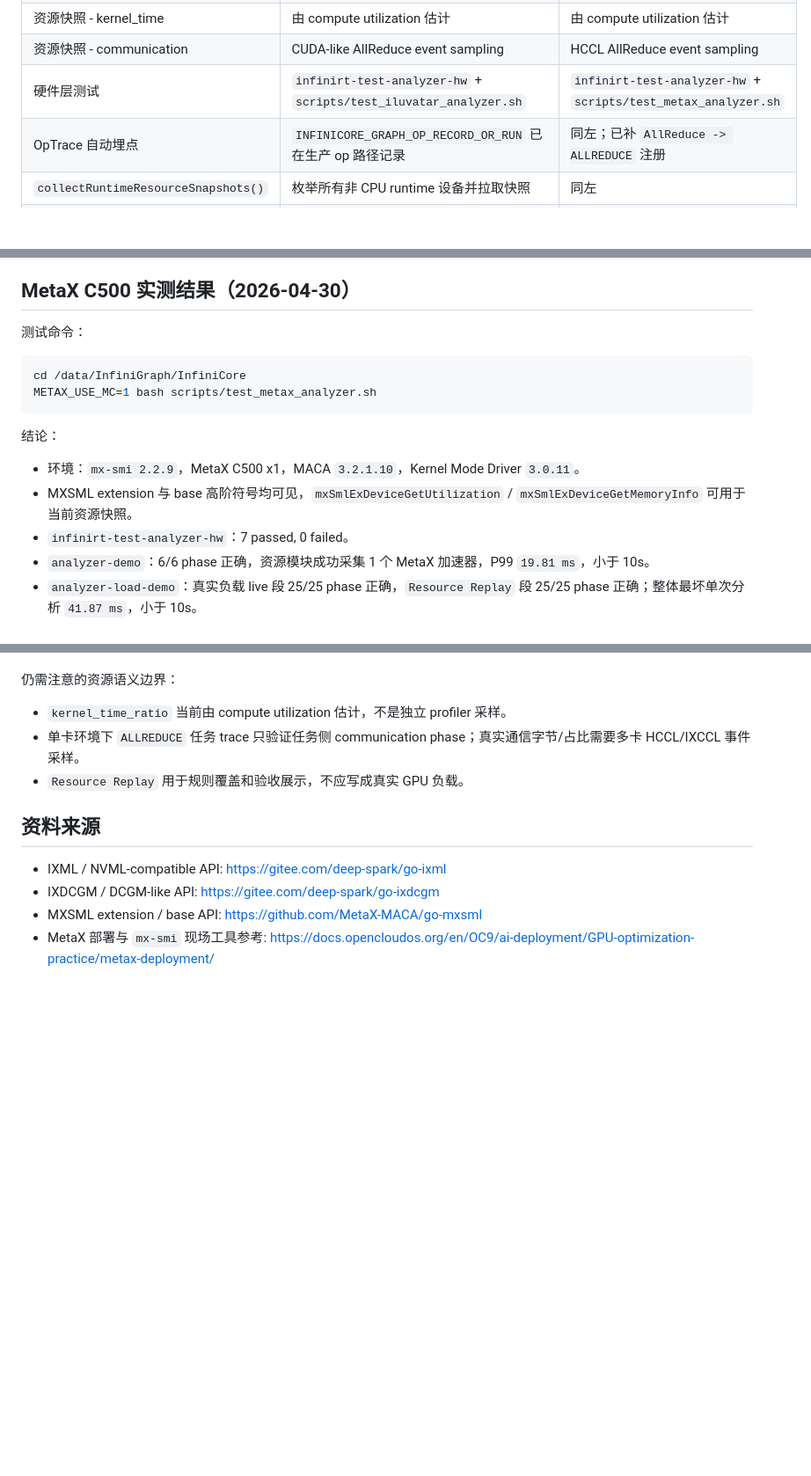
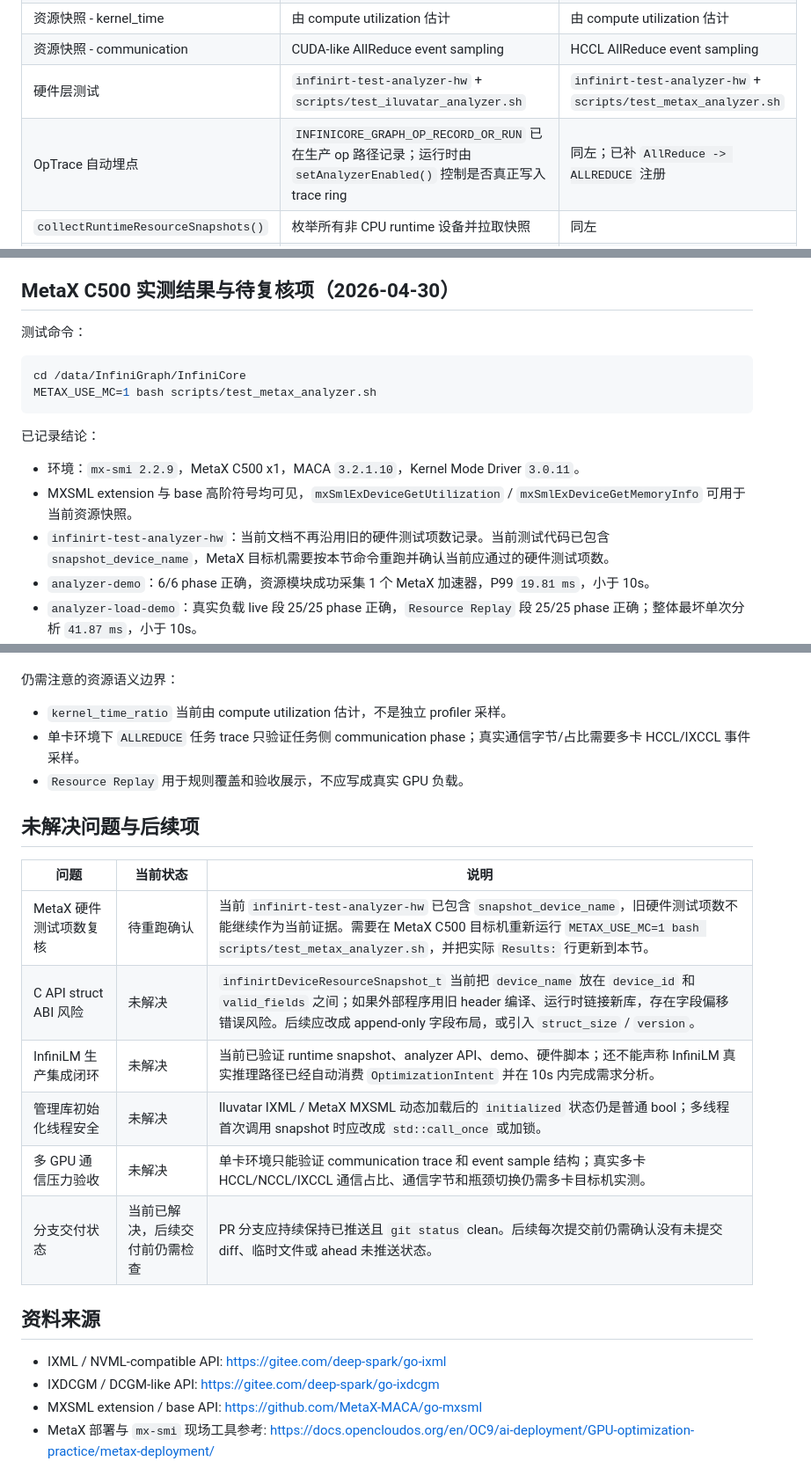
Before and after one commit to ZhouBencheng/InfiniGraph, a Markdown page: InfiniCore/docs/resource-load-awareness-implementation.md, 3 parts joined by grey strips. Shown at 88% size. GitHub-like rendering; blank space fills up the shorter version.

````diff
--- a/InfiniCore/docs/resource-load-awareness-implementation.md
+++ b/InfiniCore/docs/resource-load-awareness-implementation.md
@@ -105,7 +105,7 @@
 | 资源快照 - kernel_time | 由 compute utilization 估计 | 由 compute utilization 估计 |
 | 资源快照 - communication | CUDA-like AllReduce event sampling | HCCL AllReduce event sampling |
 | 硬件层测试 | `infinirt-test-analyzer-hw` + `scripts/test_iluvatar_analyzer.sh` | `infinirt-test-analyzer-hw` + `scripts/test_metax_analyzer.sh` |
-| OpTrace 自动埋点 | `INFINICORE_GRAPH_OP_RECORD_OR_RUN` 已在生产 op 路径记录 | 同左；已补 `AllReduce -> ALLREDUCE` 注册 |
+| OpTrace 自动埋点 | `INFINICORE_GRAPH_OP_RECORD_OR_RUN` 已在生产 op 路径记录；运行时由 `setAnalyzerEnabled()` 控制是否真正写入 trace ring | 同左；已补 `AllReduce -> ALLREDUCE` 注册 |
 | `collectRuntimeResourceSnapshots()` | 枚举所有非 CPU runtime 设备并拉取快照 | 同左 |
 | 真实分析输出 demo | `src/analyzer-demo/main.cc` + `scripts/analyzer_demo.py --configure iluvatar`；`analyzer-load-demo` 支持真实 GPU 负载矩阵 | `src/analyzer-demo/main.cc` + `scripts/analyzer_demo.py --configure metax`；`analyzer-load-demo` 支持真实 GPU 负载矩阵 |
 | InfiniLM 集成 | Analyzer C++ API 已可调用；InfiniLM 侧仍需接入调用点 | 同左 |
@@ -213,7 +270,7 @@ python3 scripts/analyzer_load_demo.py --configure metax --extra-config --use-mc=
 4. 当前实现验证仍看 extension utilization/memory、HCCL communication sampling、`analyzer-demo` 与 `analyzer-load-demo`；base MXSML 高阶字段暂作为增强候选。
 5. 如需展示不同 GPU 负载下的输出差异，运行 `analyzer-load-demo`。它会依次制造 idle、memory pressure、D2D copy、compute kernel、mixed 负载，并对 Prefill、Decode、GEMM/MLP、KV Cache、AllReduce trace 输出 phase / bottleneck / goal / live resource 表格。
 
-## MetaX C500 实测结果（2026-04-30）
+## MetaX C500 实测结果与待复核项（2026-04-30）
 
 测试命令：
 
@@ -222,11 +279,11 @@ cd /data/InfiniGraph/InfiniCore
 METAX_USE_MC=1 bash scripts/test_metax_analyzer.sh
 ```
 
-结论：
+已记录结论：
 
 - 环境：`mx-smi 2.2.9`，MetaX C500 x1，MACA `3.2.1.10`，Kernel Mode Driver `3.0.11`。
 - MXSML extension 与 base 高阶符号均可见，`mxSmlExDeviceGetUtilization` / `mxSmlExDeviceGetMemoryInfo` 可用于当前资源快照。
-- `infinirt-test-analyzer-hw`：7 passed, 0 failed。
+- `infinirt-test-analyzer-hw`：当前文档不再沿用旧的硬件测试项数记录。当前测试代码已包含 `snapshot_device_name`，MetaX 目标机需要按本节命令重跑并确认当前应通过的硬件测试项数。
 - `analyzer-demo`：6/6 phase 正确，资源模块成功采集 1 个 MetaX 加速器，P99 `19.81 ms`，小于 10s。
 - `analyzer-load-demo`：真实负载 live 段 25/25 phase 正确，`Resource Replay` 段 25/25 phase 正确；整体最坏单次分析 `41.87 ms`，小于 10s。
 - `analyzer-test`：42 passed, 0 failed。
@@ -253,6 +310,17 @@ METAX_USE_MC=1 bash scripts/test_metax_analyzer.sh
 - 单卡环境下 `ALLREDUCE` 任务 trace 只验证任务侧 communication phase；真实通信字节/占比需要多卡 HCCL/IXCCL 事件采样。
 - `Resource Replay` 用于规则覆盖和验收展示，不应写成真实 GPU 负载。
 
+## 未解决问题与后续项
+
+| 问题 | 当前状态 | 说明 |
+| --- | --- | --- |
+| MetaX 硬件测试项数复核 | 待重跑确认 | 当前 `infinirt-test-analyzer-hw` 已包含 `snapshot_device_name`，旧硬件测试项数不能继续作为当前证据。需要在 MetaX C500 目标机重新运行 `METAX_USE_MC=1 bash scripts/test_metax_analyzer.sh`，并把实际 `Results:` 行更新到本节。 |
+| C API struct ABI 风险 | 未解决 | `infinirtDeviceResourceSnapshot_t` 当前把 `device_name` 放在 `device_id` 和 `valid_fields` 之间；如果外部程序用旧 header 编译、运行时链接新库，存在字段偏移错误风险。后续应改成 append-only 字段布局，或引入 `struct_size` / `version`。 |
+| InfiniLM 生产集成闭环 | 未解决 | 当前已验证 runtime snapshot、analyzer API、demo、硬件脚本；还不能声称 InfiniLM 真实推理路径已经自动消费 `OptimizationIntent` 并在 10s 内完成需求分析。 |
+| 管理库初始化线程安全 | 未解决 | Iluvatar IXML / MetaX MXSML 动态加载后的 `initialized` 状态仍是普通 bool；多线程首次调用 snapshot 时应改成 `std::call_once` 或加锁。 |
+| 多 GPU 通信压力验收 | 未解决 | 单卡环境只能验证 communication trace 和 event sample 结构；真实多卡 HCCL/NCCL/IXCCL 通信占比、通信字节和瓶颈切换仍需多卡目标机实测。 |
+| 分支交付状态 | 当前已解决，后续交付前仍需检查 | PR 分支应持续保持已推送且 `git status` clean。后续每次提交前仍需确认没有未提交 diff、临时文件或 ahead 未推送状态。 |
+
 ## 资料来源
 
 - IXML / NVML-compatible API: https://gitee.com/deep-spark/go-ixml
````
Also changed, not shown: other parts of InfiniCore/docs/resource-load-awareness-implementation.md (+57 -0 lines), InfiniCore/docs/iluvatar-10s-acceptance-status.md (+4 -2 lines), InfiniCore/docs/iluvatar-analyzer-support.md (+2 -1 lines).
